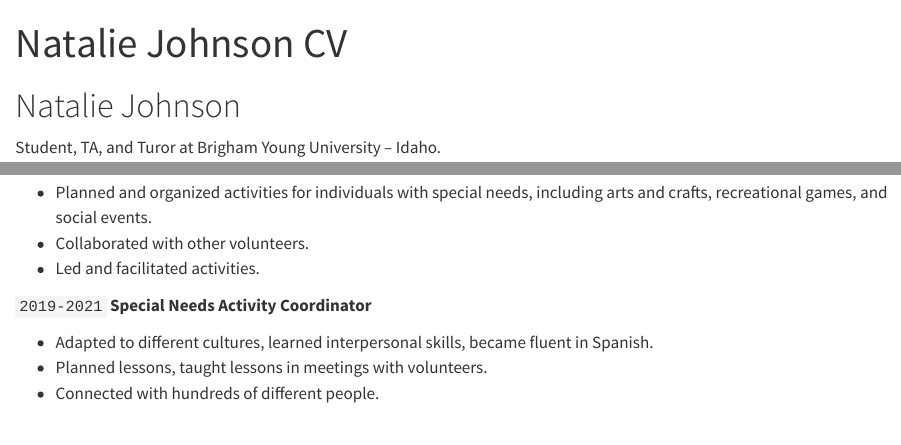
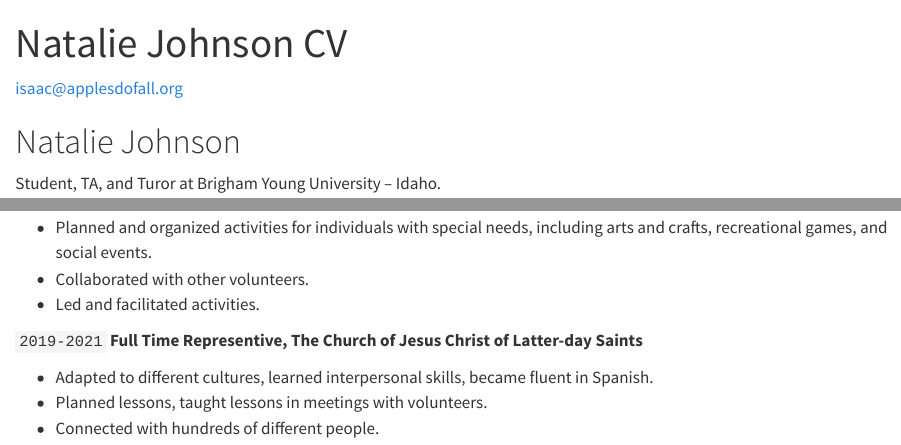
Before and after one commit to NatalieJohnson7/NatalieJohnson7.gitgub.io, a Quarto document (resume.qmd): the page in a window 1100 px wide, from its top, and a second part further down, joined at a grey line. Rendered offline with R 4.5, knitr and Pandoc in place of Quarto, with nearby package versions.

Commit message:
changes yaml2

```diff
--- a/resume.qmd
+++ b/resume.qmd
@@ -2,6 +2,13 @@
 layout: cv
 title: Natalie Johnson CV
 ---
+
+<div id="webaddress">
+<a href="natalielinford777@gmail.com">isaac@applesdofall.org</a>
+
+</div>
+
+
 # Natalie Johnson
 Student, TA, and Turor at Brigham Young University – Idaho.
 
@@ -138,7 +145,7 @@ __Special Needs Activity Coordinator__
 - Led and facilitated activities.
 
 `2019-2021`
-__Special Needs Activity Coordinator__
+__Full Time Representive, The Church of Jesus Christ of Latter-day Saints__
 
 - Adapted to different cultures, learned interpersonal skills, became fluent in Spanish.
 - Planned lessons, taught lessons in meetings with volunteers.
```
